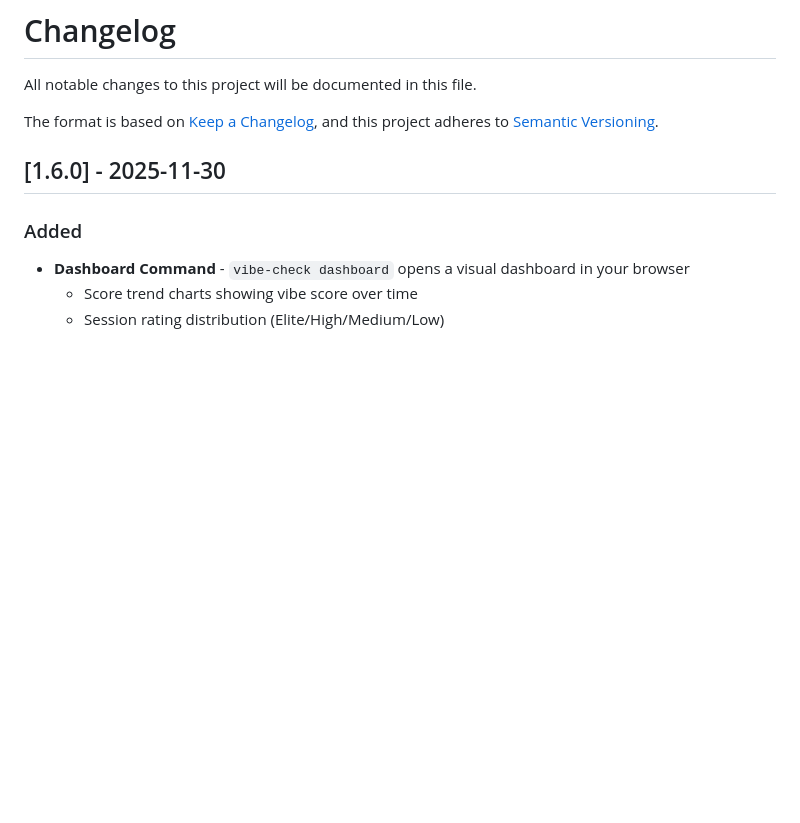
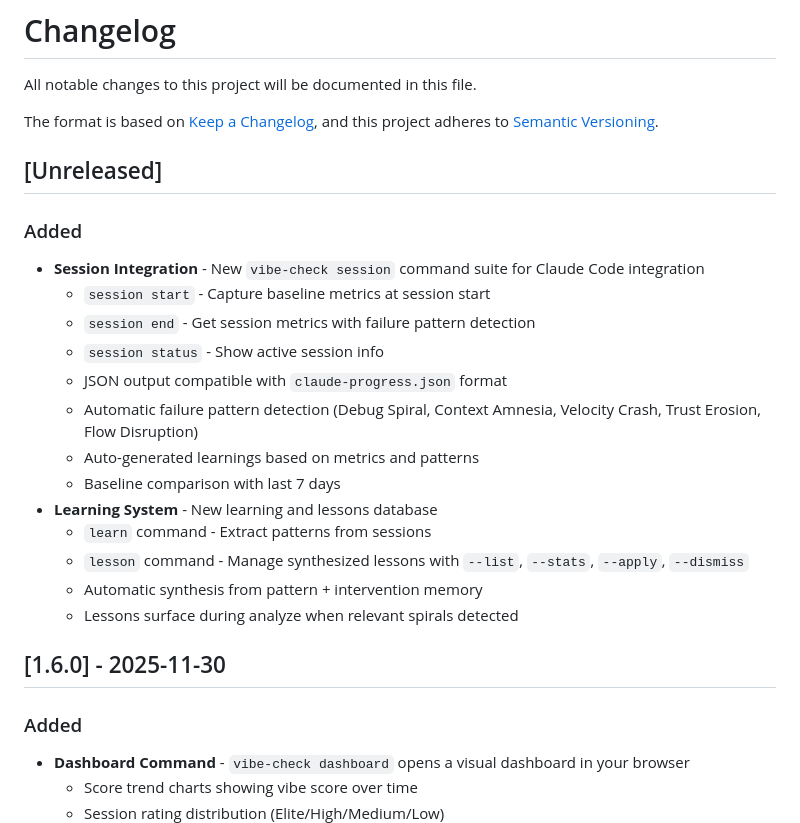
Before and after one commit to boshu2/vibe-check, a Markdown page: CHANGELOG.md, the part around the change. Rendered like a GitHub page; blank space fills up the shorter version.

```diff
--- a/CHANGELOG.md
+++ b/CHANGELOG.md
@@ -4,6 +4,23 @@ All notable changes to this project will be documented in this file.
 
 The format is based on [Keep a Changelog](https://keepachangelog.com/en/1.0.0/),
 and this project adheres to [Semantic Versioning](https://semver.org/spec/v2.0.0.html).
+
+## [Unreleased]
+
+### Added
+- **Session Integration** - New `vibe-check session` command suite for Claude Code integration
+  - `session start` - Capture baseline metrics at session start
+  - `session end` - Get session metrics with failure pattern detection
+  - `session status` - Show active session info
+  - JSON output compatible with `claude-progress.json` format
+  - Automatic failure pattern detection (Debug Spiral, Context Amnesia, Velocity Crash, Trust Erosion, Flow Disruption)
+  - Auto-generated learnings based on metrics and patterns
+  - Baseline comparison with last 7 days
+- **Learning System** - New learning and lessons database
+  - `learn` command - Extract patterns from sessions
+  - `lesson` command - Manage synthesized lessons with `--list`, `--stats`, `--apply`, `--dismiss`
+  - Automatic synthesis from pattern + intervention memory
+  - Lessons surface during analyze when relevant spirals detected
 
 ## [1.6.0] - 2025-11-30
 
```
Also changed, not shown: README.md (+33 -0 lines).
